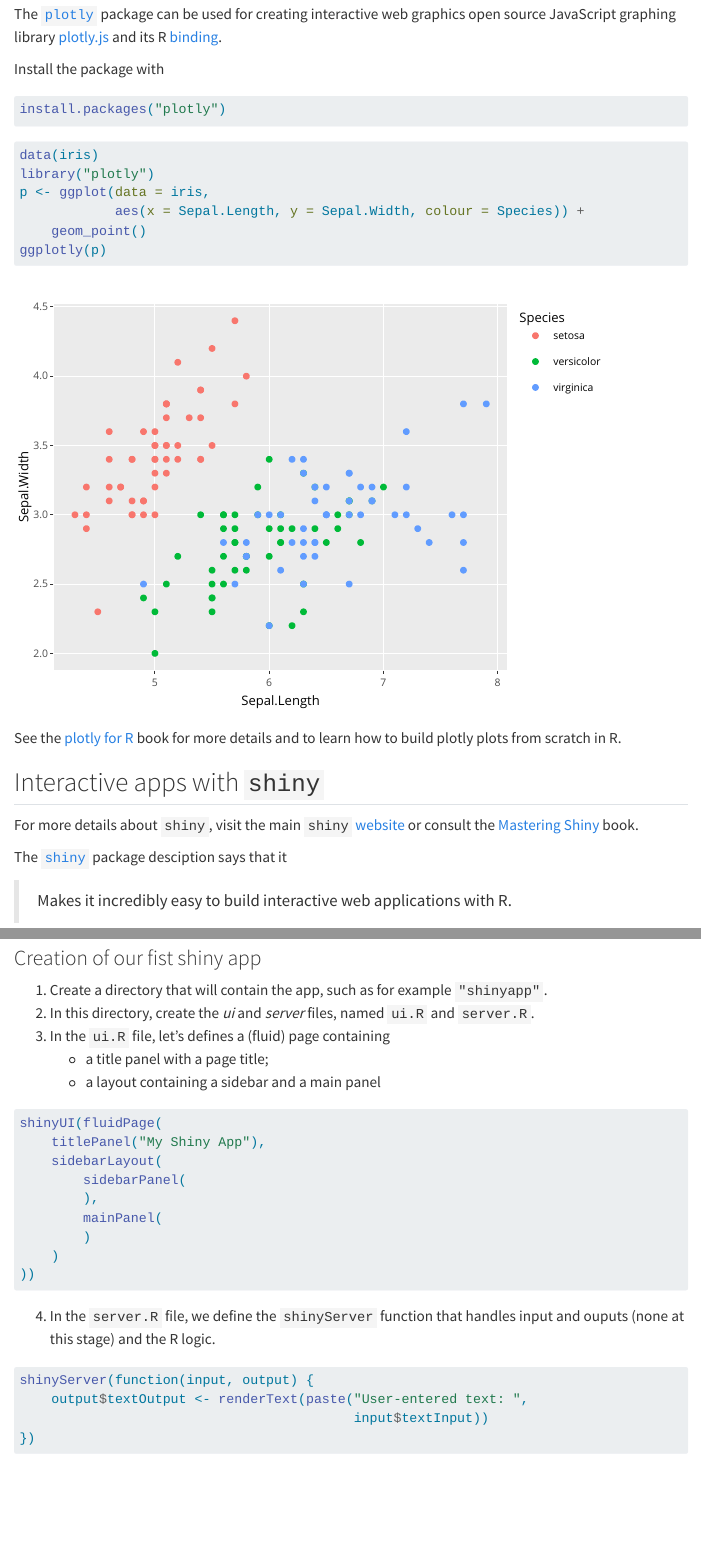
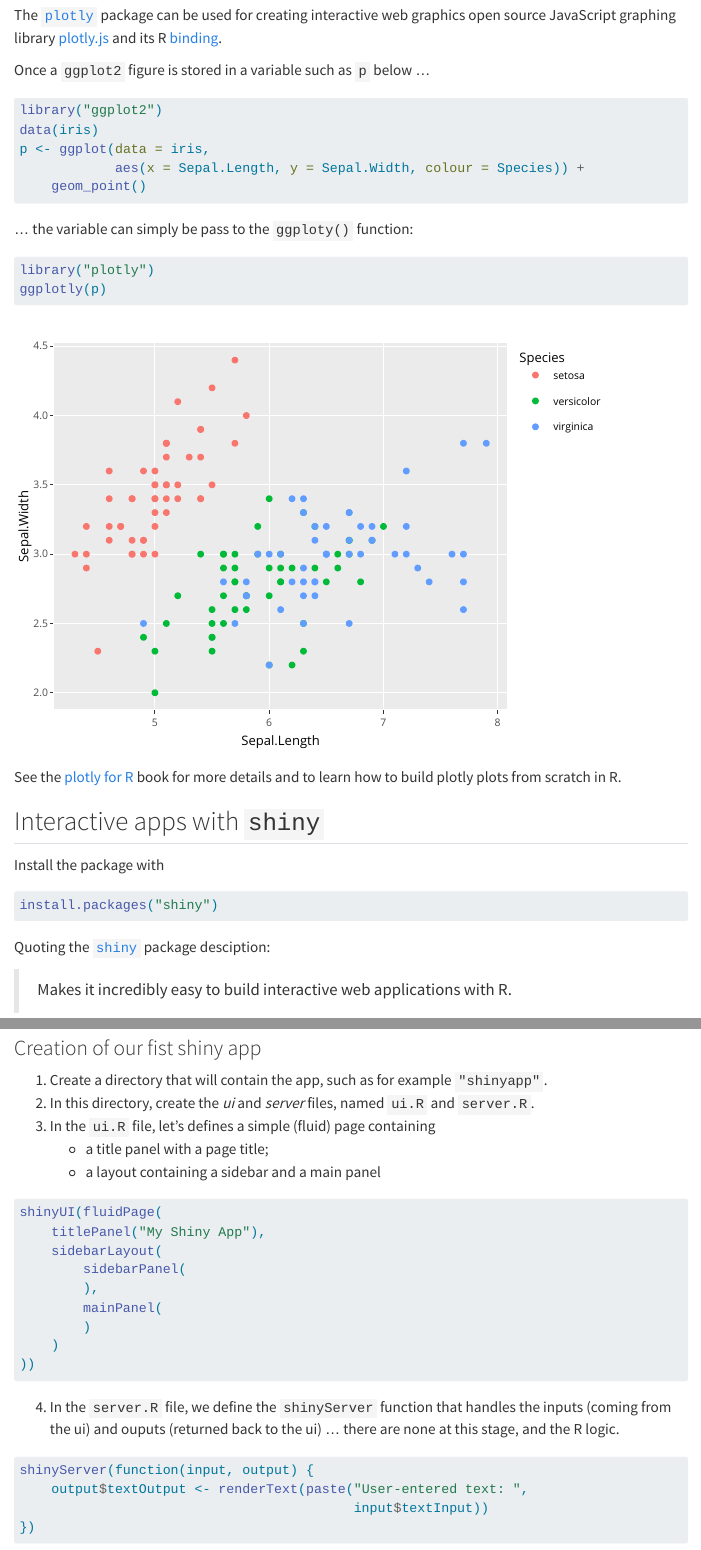
Before and after one commit to lgatto/interactive-vis-intro, a Quarto document (interactive.qmd): the page in a window 1100 px wide, from 390 px down before the commit and from 480 px down after it, so that both start at the same text, and a second part further down, joined at a grey line. Rendered offline with R 4.5, knitr and Pandoc in place of Quarto, with nearby package versions; menus at the side of the page are left out.

Commit message:
update document

````diff
--- a/interactive.qmd
+++ b/interactive.qmd
@@ -28,11 +23,6 @@
 
 ## Interactive plots with `plotly`
 
-The [`plotly`](https://github.com/plotly/plotly.R) package can be used
-for creating interactive web graphics open source JavaScript graphing
-library [plotly.js](https://github.com/plotly/plotly.js) and its R
-[binding](https://plotly.com/r/).
-
 Install the package with
 
 ```{r}
@@ -41,14 +31,29 @@
 install.packages("plotly")
 ```
 
+The [`plotly`](https://github.com/plotly/plotly.R) package can be used
+for creating interactive web graphics open source JavaScript graphing
+library [plotly.js](https://github.com/plotly/plotly.js) and its R
+[binding](https://plotly.com/r/).
+
+Once a `ggplot2` figure is stored in a variable such as `p` below ...
+
+```{r}
+#| label: ggplot
+#| message: false
+library("ggplot2")
+data(iris)
+p <- ggplot(data = iris,
+            aes(x = Sepal.Length, y = Sepal.Width, colour = Species)) +
+    geom_point()
+```
+
+... the variable can simply be pass to the `ggploty()` function:
+
 ```{r}
 #| label: plotly
 #| message: false
-data(iris)
 library("plotly")
-p <- ggplot(data = iris,
-            aes(x = Sepal.Length, y = Sepal.Width, colour = Species)) +
-    geom_point()
 ggplotly(p)
 ```
 
@@ -57,22 +62,18 @@
 
 ## Interactive apps with `shiny`
 
-For more details about `shiny`, visit the main `shiny`
-[website](https://shiny.rstudio.com/) or consult the [Mastering
-Shiny](https://mastering-shiny.org/) book.
-
-The [`shiny`](https://shiny.rstudio.com/) package desciption says that
-it
-
-> Makes it incredibly easy to build interactive web applications with
-> R.
-
+Install the package with
 
 ```{r}
 #| label: install_shiny
 #| eval: false
 install.packages("shiny")
 ```
+
+Quoting the [`shiny`](https://shiny.rstudio.com/) package desciption:
+
+> Makes it incredibly easy to build interactive web applications with
+> R.
 
 As opposed to `plotly` above, when using
 [`shiny`](https://shiny.rstudio.com/), one tends to aim for more
@@ -126,7 +127,7 @@
 
 1.  Create a directory that will contain the app, such as for example `"shinyapp"`.
 2.  In this directory, create the *ui* and *server* files, named `ui.R` and `server.R`.
-3.  In the `ui.R` file, let's defines a (fluid) page containing
+3.  In the `ui.R` file, let's defines a simple (fluid) page containing
     -   a title panel with a page title;
     -   a layout containing a sidebar and a main panel
 
@@ -135,7 +136,9 @@
 #| file: src/shiny-app00/ui.R
 ```
 
-4.  In the `server.R` file, we define the `shinyServer` function that handles input and ouputs (none at this stage) and the R logic.
+4.  In the `server.R` file, we define the `shinyServer` function that
+    handles the inputs (coming from the ui) and ouputs (returned back
+    to the ui) ... there are none at this stage, and the R logic.
 
 ```{r}
 #| eval: false
````
Also changed, not shown: interactive.html, interactive.qmd (30 more changed lines).
